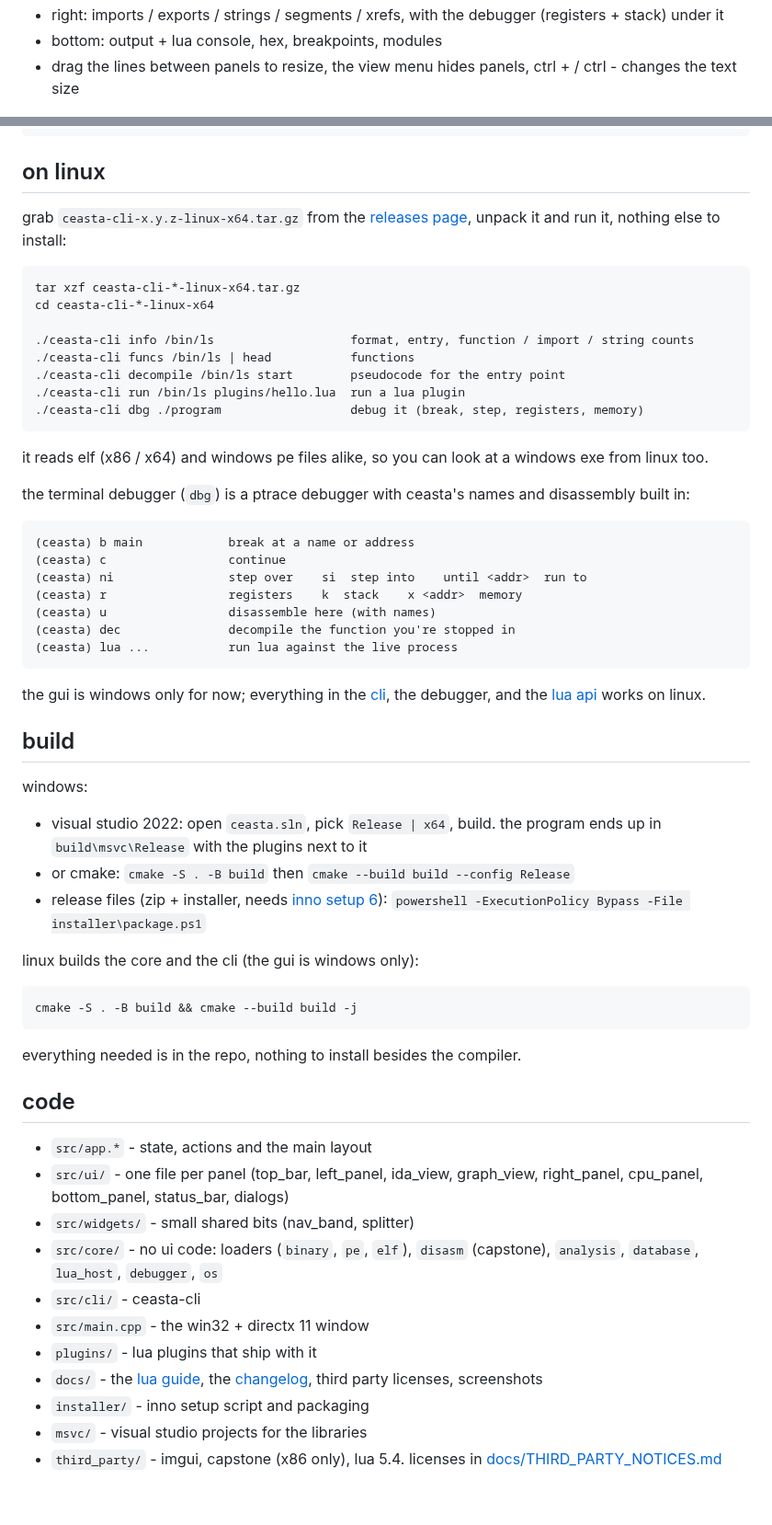
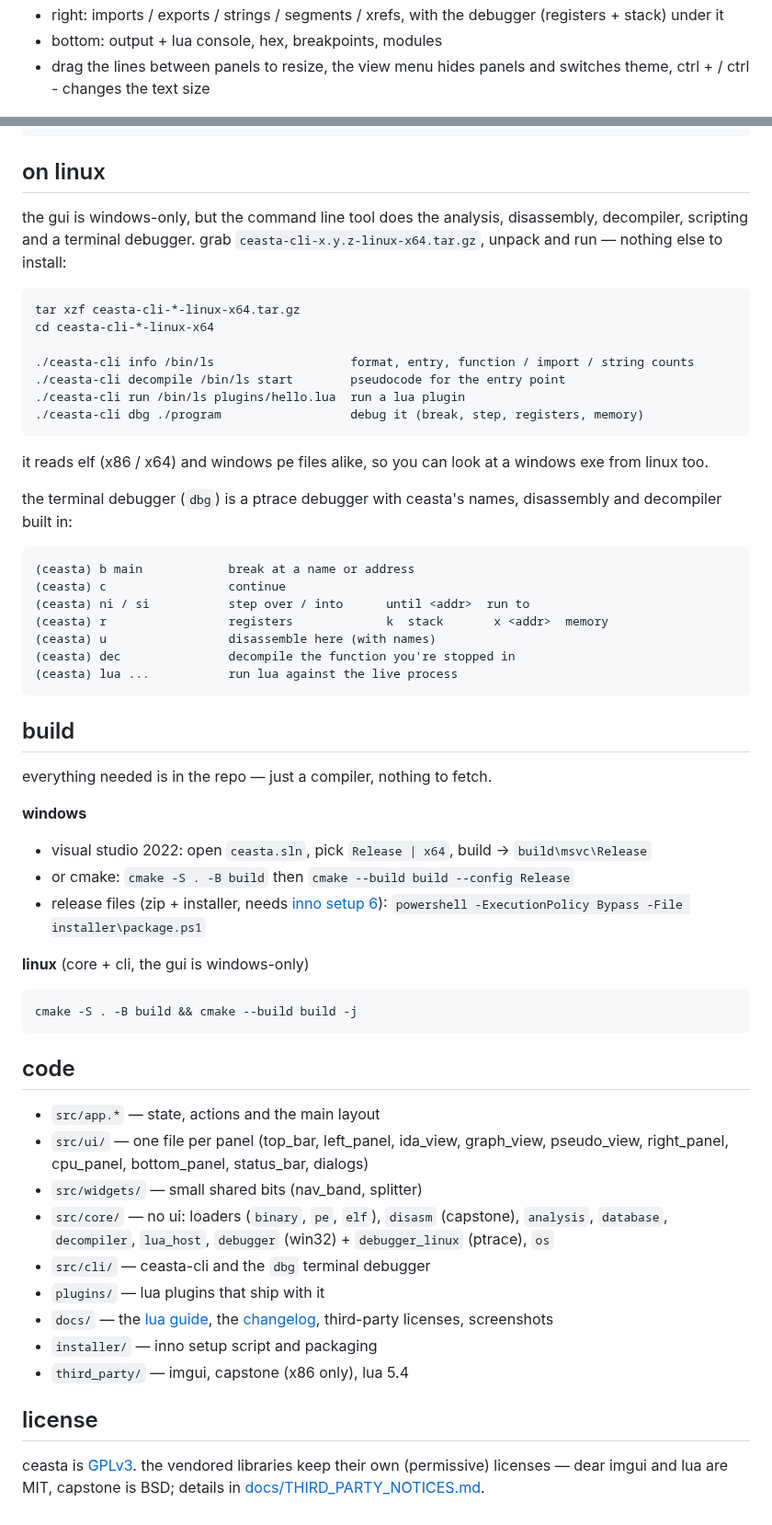
Before and after one commit to ngwg/ceasta, a Markdown page: README.md, 2 parts joined by grey strips. Shown at 92% size. Rendered like a GitHub page.

````diff
--- a/README.md
+++ b/README.md
@@ -39,6 +68,6 @@ one window, nothing floating around:
 - right: imports / exports / strings / segments / xrefs, with the debugger (registers + stack) under it
 - bottom: output + lua console, hex, breakpoints, modules
-- drag the lines between panels to resize, the view menu hides panels, ctrl + / ctrl - changes the text size
+- drag the lines between panels to resize, the view menu hides panels and switches theme, ctrl + / ctrl - changes the text size
 
 ![graph](docs/graph.png)
 
@@ -101,14 +120,13 @@ ceasta-cli dbg ./program [args]     interactive debugger (linux + windows)
 
 ## on linux
 
-grab `ceasta-cli-x.y.z-linux-x64.tar.gz` from the [releases page](https://github.com/ngwg/ceasta/releases), unpack it and run it, nothing else to install:
+the gui is windows-only, but the command line tool does the analysis, disassembly, decompiler, scripting and a terminal debugger. grab `ceasta-cli-x.y.z-linux-x64.tar.gz`, unpack and run — nothing else to install:
 
 ```
 tar xzf ceasta-cli-*-linux-x64.tar.gz
 cd ceasta-cli-*-linux-x64
 
 ./ceasta-cli info /bin/ls                   format, entry, function / import / string counts
-./ceasta-cli funcs /bin/ls | head           functions
 ./ceasta-cli decompile /bin/ls start        pseudocode for the entry point
 ./ceasta-cli run /bin/ls plugins/hello.lua  run a lua plugin
 ./ceasta-cli dbg ./program                  debug it (break, step, registers, memory)
@@ -116,46 +134,44 @@ cd ceasta-cli-*-linux-x64
 
 it reads elf (x86 / x64) and windows pe files alike, so you can look at a windows exe from linux too.
 
-the terminal debugger (`dbg`) is a ptrace debugger with ceasta's names and disassembly built in:
+the terminal debugger (`dbg`) is a ptrace debugger with ceasta's names, disassembly and decompiler built in:
 
 ```
 (ceasta) b main            break at a name or address
 (ceasta) c                 continue
-(ceasta) ni                step over    si  step into    until <addr>  run to
-(ceasta) r                 registers    k  stack    x <addr>  memory
+(ceasta) ni / si           step over / into      until <addr>  run to
+(ceasta) r                 registers             k  stack       x <addr>  memory
 (ceasta) u                 disassemble here (with names)
 (ceasta) dec               decompile the function you're stopped in
 (ceasta) lua ...           run lua against the live process
 ```
 
-the gui is windows only for now; everything in the [cli](#cli), the debugger, and the [lua api](docs/lua.md) works on linux.
-
 ## build
 
-windows:
+everything needed is in the repo — just a compiler, nothing to fetch.
 
-- visual studio 2022: open `ceasta.sln`, pick `Release | x64`, build. the program ends up in `build\msvc\Release` with the plugins next to it
+**windows**
+- visual studio 2022: open `ceasta.sln`, pick `Release | x64`, build → `build\msvc\Release`
 - or cmake: `cmake -S . -B build` then `cmake --build build --config Release`
 - release files (zip + installer, needs [inno setup 6](https://jrsoftware.org/isinfo.php)): `powershell -ExecutionPolicy Bypass -File installer\package.ps1`
 
-linux builds the core and the cli (the gui is windows only):
-
+**linux** (core + cli, the gui is windows-only)
 ```
 cmake -S . -B build && cmake --build build -j
 ```
 
-everything needed is in the repo, nothing to install besides the compiler.
-
 ## code
 
-- `src/app.*` - state, actions and the main layout
-- `src/ui/` - one file per panel (top_bar, left_panel, ida_view, graph_view, right_panel, cpu_panel, bottom_panel, status_bar, dialogs)
-- `src/widgets/` - small shared bits (nav_band, splitter)
-- `src/core/` - no ui code: loaders (`binary`, `pe`, `elf`), `disasm` (capstone), `analysis`, `database`, `lua_host`, `debugger`, `os`
-- `src/cli/` - ceasta-cli
-- `src/main.cpp` - the win32 + directx 11 window
-- `plugins/` - lua plugins that ship with it
-- `docs/` - the [lua guide](docs/lua.md), the [changelog](docs/CHANGELOG.md), third party licenses, screenshots
-- `installer/` - inno setup script and packaging
-- `msvc/` - visual studio projects for the libraries
-- `third_party/` - imgui, capstone (x86 only), lua 5.4. licenses in [docs/THIRD_PARTY_NOTICES.md](docs/THIRD_PARTY_NOTICES.md)
+- `src/app.*` — state, actions and the main layout
+- `src/ui/` — one file per panel (top_bar, left_panel, ida_view, graph_view, pseudo_view, right_panel, cpu_panel, bottom_panel, status_bar, dialogs)
+- `src/widgets/` — small shared bits (nav_band, splitter)
+- `src/core/` — no ui: loaders (`binary`, `pe`, `elf`), `disasm` (capstone), `analysis`, `database`, `decompiler`, `lua_host`, `debugger` (win32) + `debugger_linux` (ptrace), `os`
+- `src/cli/` — ceasta-cli and the `dbg` terminal debugger
+- `plugins/` — lua plugins that ship with it
+- `docs/` — the [lua guide](docs/lua.md), the [changelog](docs/CHANGELOG.md), third-party licenses, screenshots
+- `installer/` — inno setup script and packaging
+- `third_party/` — imgui, capstone (x86 only), lua 5.4
+
+## license
+
+ceasta is [GPLv3](LICENSE). the vendored libraries keep their own (permissive) licenses — dear imgui and lua are MIT, capstone is BSD; details in [docs/THIRD_PARTY_NOTICES.md](docs/THIRD_PARTY_NOTICES.md).
````
Also changed, not shown: other parts of README.md (+58 -39 lines), .github/CONTRIBUTING.md (added, +38 -0 lines), .github/ISSUE_TEMPLATE/bug_report.md (added, +21 -0 lines), .github/ISSUE_TEMPLATE/feature_request.md (added, +13 -0 lines), docs/CHANGELOG.md (+6 -0 lines), docs/social-preview.png (added), 7 other files.
